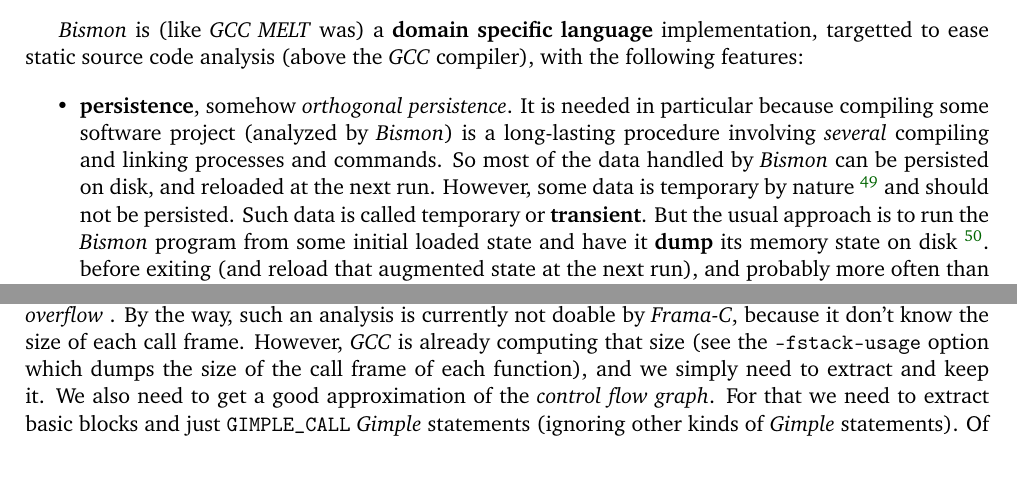
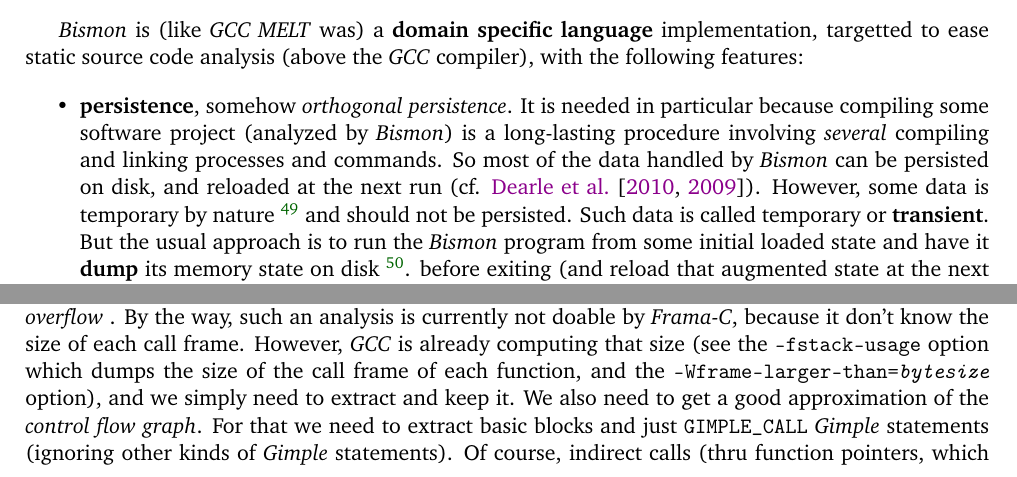
Before and after one commit to bstarynk/bismon, a LaTeX document (doc/bismon-chariot-doc.tex, which reads doc/intro-bm.tex, doc/staticanalys-bm.tex): two parts of pages 21 and 35 of 51, joined at a grey line, cut so that both start at the same text. Compiled offline with pdfLaTeX; a LaTeX package or settings file that is missing is left out.

Commit message:
minor improvements on bismon usage in Chariot

```diff
--- a/doc/intro-bm.tex
+++ b/doc/intro-bm.tex
@@ -966,12 +966,14 @@
     \textit{Bismon}) is a long-lasting procedure involving
     \textit{several} compiling and linking processes and commands. So
     most of the data handled by \textit{Bismon} can be persisted on
-    disk, and reloaded at the next run. However, some data is
-    temporary by nature~\footnote{E.g. data related to a web session,
-      or to a web HTTP exchange, or to an ongoing \texttt{gcc}
-      compilation process, etc... needs not to be persisted, and would
-      be useless when restarting the \textit{Bismon monitor}.} and
-    should not be persisted. Such data is called temporary or
+    disk, and reloaded at the next run
+    (cf. \cite{Dearle-2010-orthopersist,
+      Dearle:2009:OrthogonalPR}). However, some data is temporary by
+    nature~\footnote{E.g. data related to a web session, or to a web
+      HTTP exchange, or to an ongoing \texttt{gcc} compilation
+      process, etc... needs not to be persisted, and would be useless
+      when restarting the \textit{Bismon monitor}.} and should not be
+    persisted. Such data is called temporary or
     \index{transient}{\textbf{transient}}. But the usual approach is
     to run the \textit{Bismon} program from some initial loaded state
     and have it \index{dump}{\textbf{dump}} its memory state on
--- a/doc/staticanalys-bm.tex
+++ b/doc/staticanalys-bm.tex
@@ -81,8 +81,12 @@
 \emph{Frama-C}, because it don't know the size of each call
 frame. However, \emph{GCC} is already computing that size (see the
 \texttt{-fstack-usage} option which dumps the size of the call frame
-of each function), and we simply need to extract and keep it. We also
-need to get a good approximation of the \emph{control flow
-  graph\index{control flow graph}}. For that we need to extract basic
-blocks and just \texttt{GIMPLE\_CALL} \emph{Gimple} statements
-(ignoring other kinds of \emph{Gimple} statements). Of course, indirect
+of each function, and the \texttt{-Wframe-larger-than=\emph{bytesize}}
+option), and we simply need to extract and keep it. We also need to
+get a good approximation of the \emph{control flow graph\index{control
+    flow graph}}. For that we need to extract basic blocks and just
+\texttt{GIMPLE\_CALL} \emph{Gimple} statements (ignoring other kinds
+of \emph{Gimple} statements). Of course, indirect calls (thru function
+pointers, which are infrequently used in most IoT code) are harder to
+handle (and could require interaction with the IoT developer using our
+monitor, to annotate them).
```
Also changed, not shown: doc/bismon-biblio.bib (+72 -50 lines), doc/intro-bm.tex (4 more changed lines), doc/staticanalys-bm.tex (3 more changed lines).
